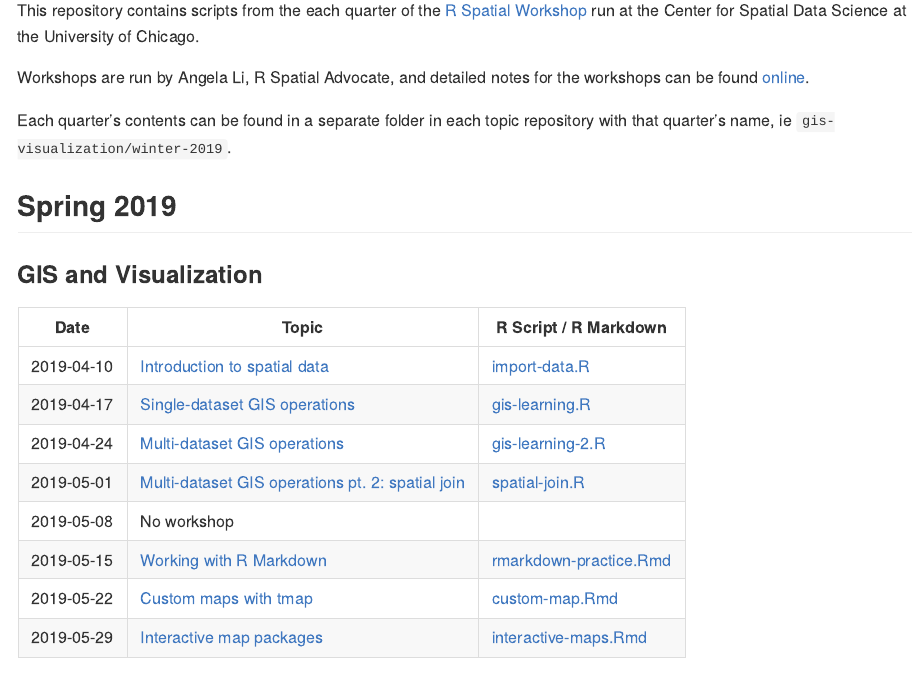
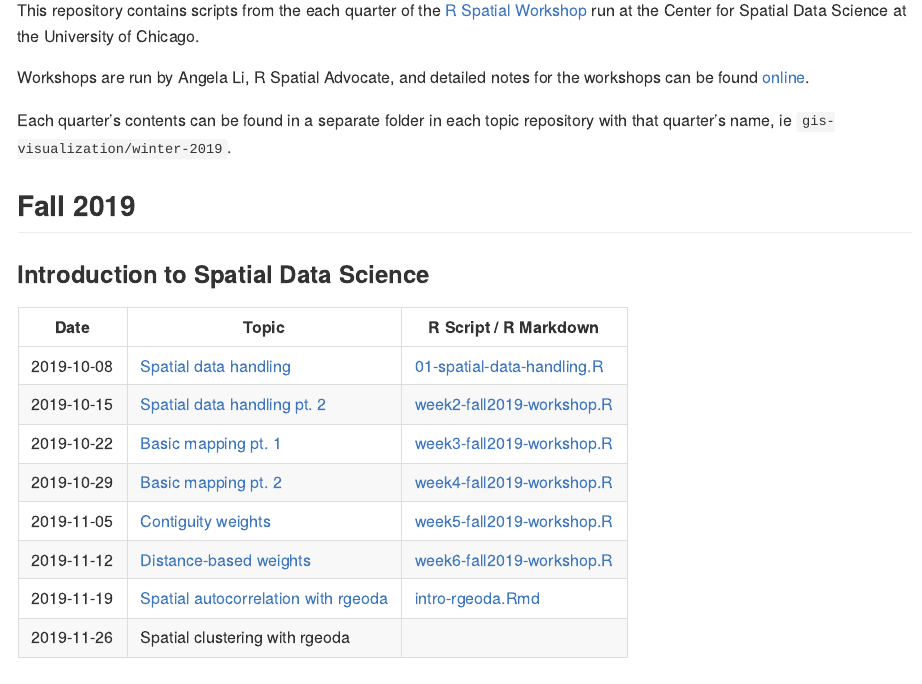
Before and after one commit to spatialanalysis/workshop-scripts, an R Markdown document (README.Rmd): the page in a window 1100 px wide, from 110 px down. The pictures show the output file README.md that the author committed with the source, drawn offline in the style of GitHub.

Commit message:
Update README

```diff
--- a/README.Rmd
+++ b/README.Rmd
@@ -9,3 +9,13 @@ This repository contains scripts from the each quarter of the [R Spatial Worksho
 Workshops are run by Angela Li, R Spatial Advocate, and detailed notes for the workshops can be found [online](https://spatialanalysis.github.io/workshop-notes/).
 
 Each quarter's contents can be found in a separate folder in each topic repository with that quarter's name, ie `gis-visualization/winter-2019`.
+
+## Fall 2019
+
+### Introduction to Spatial Data Science
+| Date | Topic | R Script / R Markdown |
+|------------------------|------------------------|------------------------|
+| 2019-10-08 | [Spatial data handling](https://spatialanalysis.github.io/workshop-notes/spatial-data-handling.html) | [01-spatial-data-handling.R](intro-spatial-data-sci/01-spatial-data-handling.R) |
+| 2019-10-15 | [Spatial data handling pt. 2](https://spatialanalysis.github.io/workshop-notes/spatial-data-handling.html) | [week2-fall2019-workshop.R](intro-spatial-data-sci/week2-fall2019-workshop.R) |
+| 2019-10-22 | [Basic mapping pt. 1](https://spatialanalysis.github.io/workshop-notes/basic-mapping.html) | [week3-fall2019-workshop.R](intro-spatial-data-sci/week3-fall2019-workshop.R) |
+| 2019-10-29 | [Basic mapping pt. 2](https://spatialanalysis.github.io/workshop-notes/basic-mapping.html) | [week4-fall2019-workshop.R](intro-spatial-data-sci/week4-fall2019-workshop.R) |
@@ -12,3 +25,4 @@ Each quarter's contents can be found in a separate folder in each topic reposito
+| 2019-11-26 | Spatial clustering with rgeoda | |
 
 ## Spring 2019
 
```
Also changed, not shown: README.md, README.Rmd (3 more changed lines).
